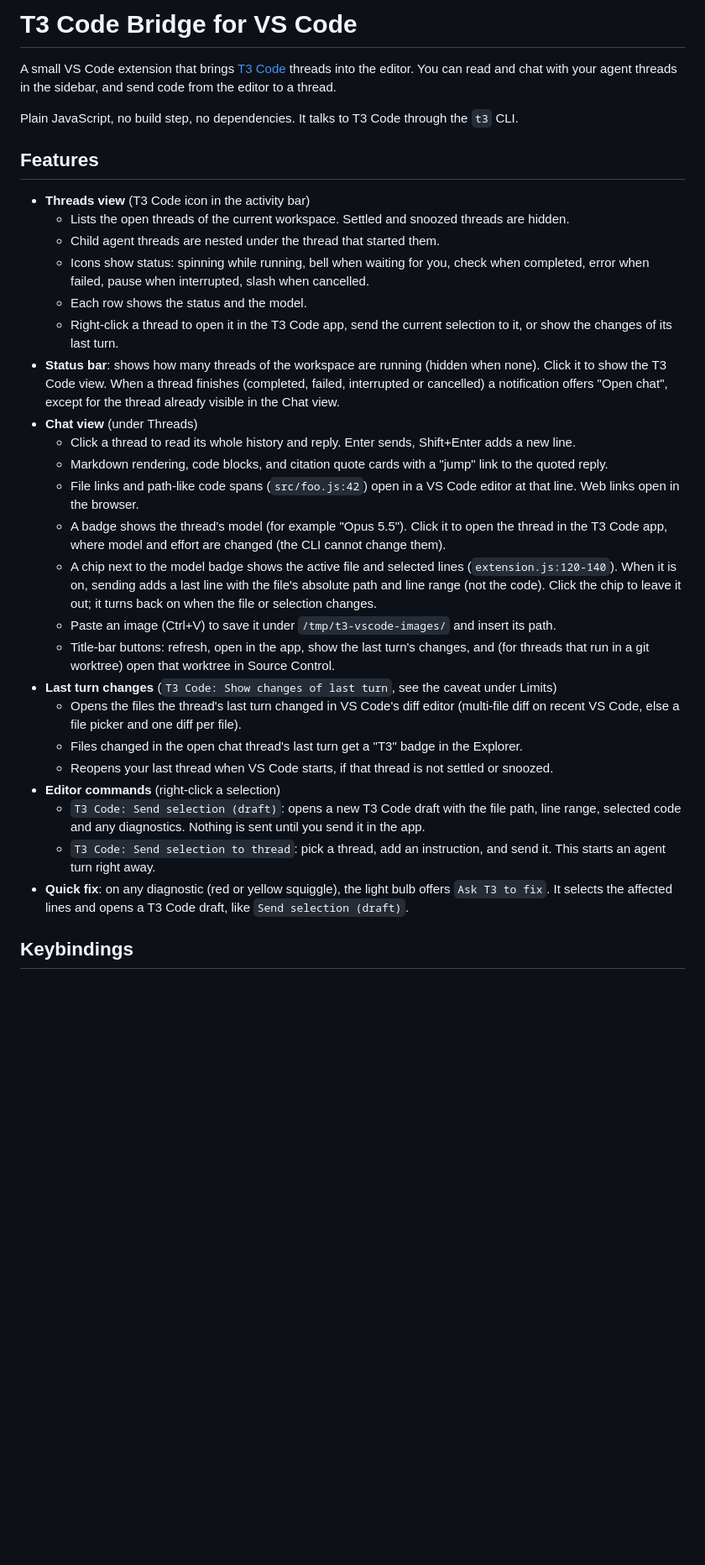
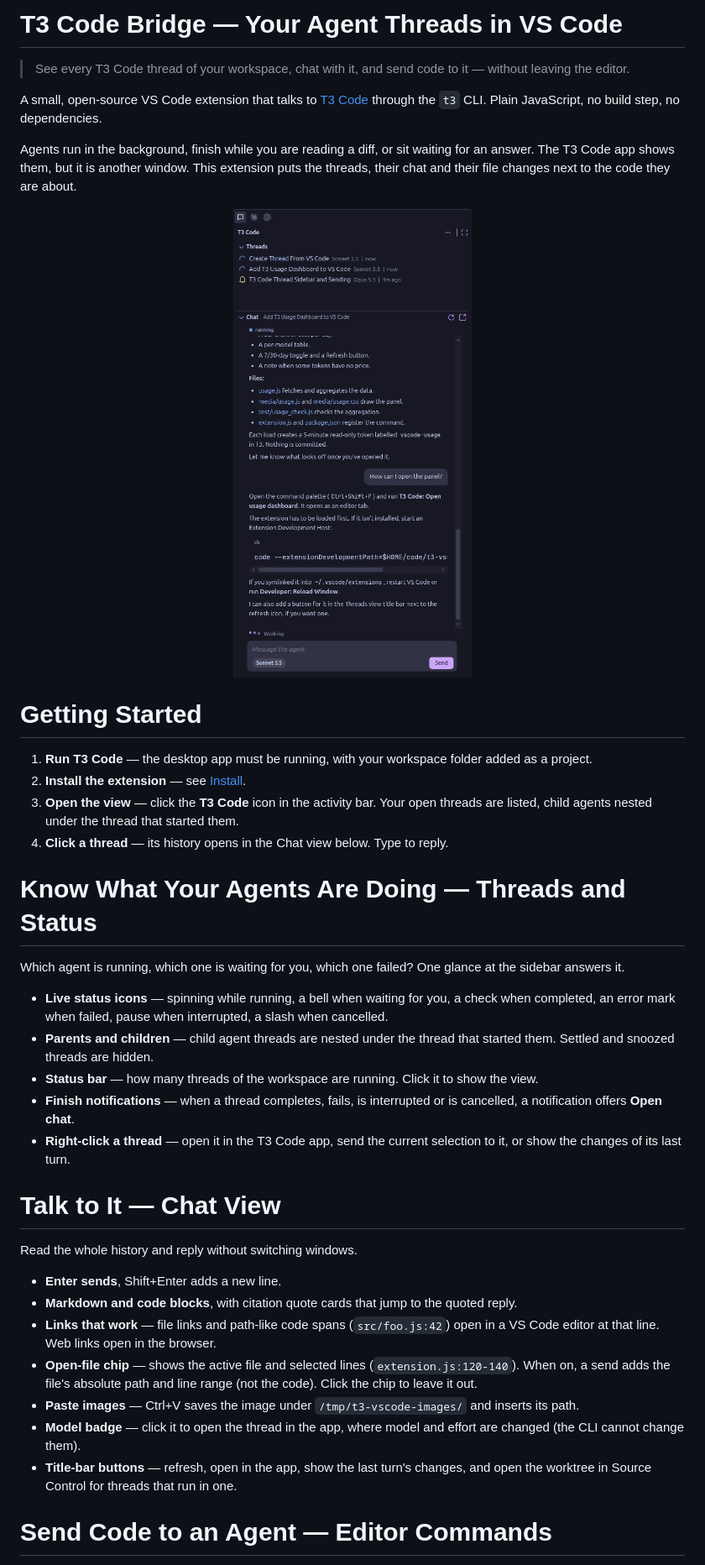
Before and after one commit to riccardo-enr/t3-vscode, a Markdown page: README.md, the part around one of its changes. Shown at 84% size. GitHub-like rendering; pictures changed too: media/screenshots/threads-chat.png (added); blank space fills up the shorter version.

Commit message:
docs: rewrite readme with screenshots

```diff
--- a/README.md
+++ b/README.md
@@ -1,47 +1,43 @@
-# T3 Code Bridge for VS Code
+# T3 Code Bridge &mdash; Your Agent Threads in VS Code
 
-A small VS Code extension that brings [T3 Code](https://t3.codes) threads into the editor. You can read and
-chat with your agent threads in the sidebar, and send code from the editor to a thread.
+> See every T3 Code thread of your workspace, chat with it, and send code to it &mdash; without leaving the editor.
 
-Plain JavaScript, no build step, no dependencies. It talks to T3 Code through the `t3` CLI.
+A small, open-source VS Code extension that talks to [T3 Code](https://t3.codes) through the `t3` CLI. Plain JavaScript, no build step, no dependencies.
 
-## Features
+Agents run in the background, finish while you are reading a diff, or sit waiting for an answer. The T3 Code app shows them, but it is another window. This extension puts the threads, their chat and their file changes next to the code they are about.
 
-- **Threads view** (T3 Code icon in the activity bar)
-  - Lists the open threads of the current workspace. Settled and snoozed threads are hidden.
-  - Child agent threads are nested under the thread that started them.
-  - Icons show status: spinning while running, bell when waiting for you, check when completed,
-    error when failed, pause when interrupted, slash when cancelled.
-  - Each row shows the status and the model.
-  - Right-click a thread to open it in the T3 Code app, send the current selection to it, or show
-    the changes of its last turn.
-- **Status bar**: shows how many threads of the workspace are running (hidden when none). Click it
-  to show the T3 Code view. When a thread finishes (completed, failed, interrupted or cancelled) a
-  notification offers "Open chat", except for the thread already visible in the Chat view.
-- **Chat view** (under Threads)
-  - Click a thread to read its whole history and reply. Enter sends, Shift+Enter adds a new line.
-  - Markdown rendering, code blocks, and citation quote cards with a "jump" link to the quoted reply.
-  - File links and path-like code spans (`src/foo.js:42`) open in a VS Code editor at that line.
-    Web links open in the browser.
-  - A badge shows the thread's model (for example "Opus 5.5"). Click it to open the thread in the
-    T3 Code app, where model and effort are changed (the CLI cannot change them).
-  - A chip next to the model badge shows the active file and selected lines (`extension.js:120-140`).
-    When it is on, sending adds a last line with the file's absolute path and line range (not the
-    code). Click the chip to leave it out; it turns back on when the file or selection changes.
-  - Paste an image (Ctrl+V) to save it under `/tmp/t3-vscode-images/` and insert its path.
-  - Title-bar buttons: refresh, open in the app, show the last turn's changes, and (for threads
-    that run in a git worktree) open that worktree in Source Control.
-- **Last turn changes** (`T3 Code: Show changes of last turn`, see the caveat under Limits)
-  - Opens the files the thread's last turn changed in VS Code's diff editor (multi-file diff on
-    recent VS Code, else a file picker and one diff per file).
-  - Files changed in the open chat thread's last turn get a "T3" badge in the Explorer.
-  - Reopens your last thread when VS Code starts, if that thread is not settled or snoozed.
-- **Editor commands** (right-click a selection)
-  - `T3 Code: Send selection (draft)`: opens a new T3 Code draft with the file path, line range,
-    selected code and any diagnostics. Nothing is sent until you send it in the app.
-  - `T3 Code: Send selection to thread`: pick a thread, add an instruction, and send it.
-    This starts an agent turn right away.
-- **Quick fix**: on any diagnostic (red or yellow squiggle), the light bulb offers `Ask T3 to fix`.
-  It selects the affected lines and opens a T3 Code draft, like `Send selection (draft)`.
+<figure align="center">
+  <img src="media/screenshots/threads-chat.png" alt="The Threads and Chat views" width="360" />
+</figure>
 
-## Keybindings
+# Getting Started
+
+1. **Run T3 Code** &mdash; the desktop app must be running, with your workspace folder added as a project.
+2. **Install the extension** &mdash; see [Install](#install).
+3. **Open the view** &mdash; click the **T3 Code** icon in the activity bar. Your open threads are listed, child agents nested under the thread that started them.
+4. **Click a thread** &mdash; its history opens in the Chat view below. Type to reply.
+
+# Know What Your Agents Are Doing &mdash; Threads and Status
+
+Which agent is running, which one is waiting for you, which one failed? One glance at the sidebar answers it.
+
+- **Live status icons** &mdash; spinning while running, a bell when waiting for you, a check when completed, an error mark when failed, pause when interrupted, a slash when cancelled.
+- **Parents and children** &mdash; child agent threads are nested under the thread that started them. Settled and snoozed threads are hidden.
+- **Status bar** &mdash; how many threads of the workspace are running. Click it to show the view.
+- **Finish notifications** &mdash; when a thread completes, fails, is interrupted or is cancelled, a notification offers **Open chat**.
+- **Right-click a thread** &mdash; open it in the T3 Code app, send the current selection to it, or show the changes of its last turn.
+
+# Talk to It &mdash; Chat View
+
+Read the whole history and reply without switching windows.
+
+- **Enter sends**, Shift+Enter adds a new line.
+- **Markdown and code blocks**, with citation quote cards that jump to the quoted reply.
+- **Links that work** &mdash; file links and path-like code spans (`src/foo.js:42`) open in a VS Code editor at that line. Web links open in the browser.
+- **Open-file chip** &mdash; shows the active file and selected lines (`extension.js:120-140`). When on, a send adds the file's absolute path and line range (not the code). Click the chip to leave it out.
+- **Paste images** &mdash; Ctrl+V saves the image under `/tmp/t3-vscode-images/` and inserts its path.
+- **Model badge** &mdash; click it to open the thread in the app, where model and effort are changed (the CLI cannot change them).
+- **Title-bar buttons** &mdash; refresh, open in the app, show the last turn's changes, and open the worktree in Source Control for threads that run in one.
+
+# Send Code to an Agent &mdash; Editor Commands
+
```
Also changed, not shown: other parts of README.md (+33 -6 lines), media/screenshots/usage.png (added).
